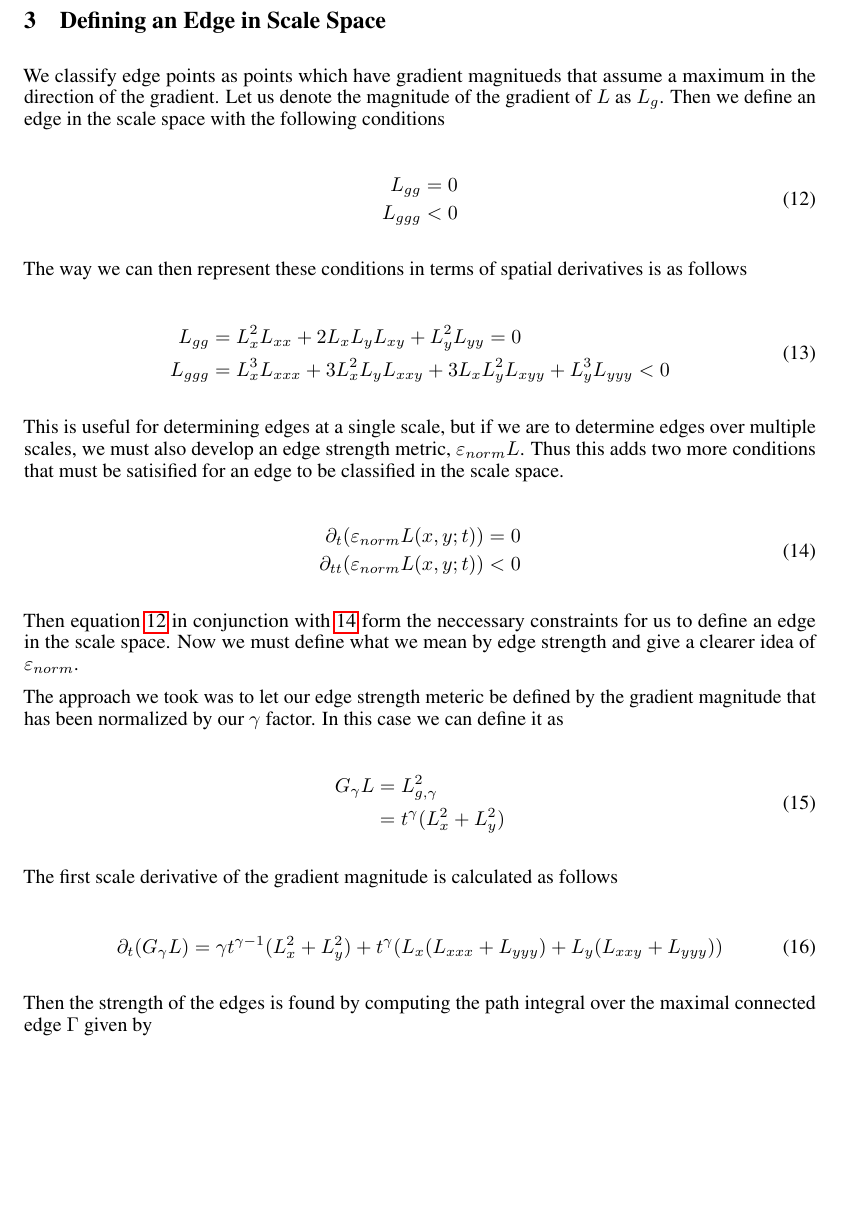
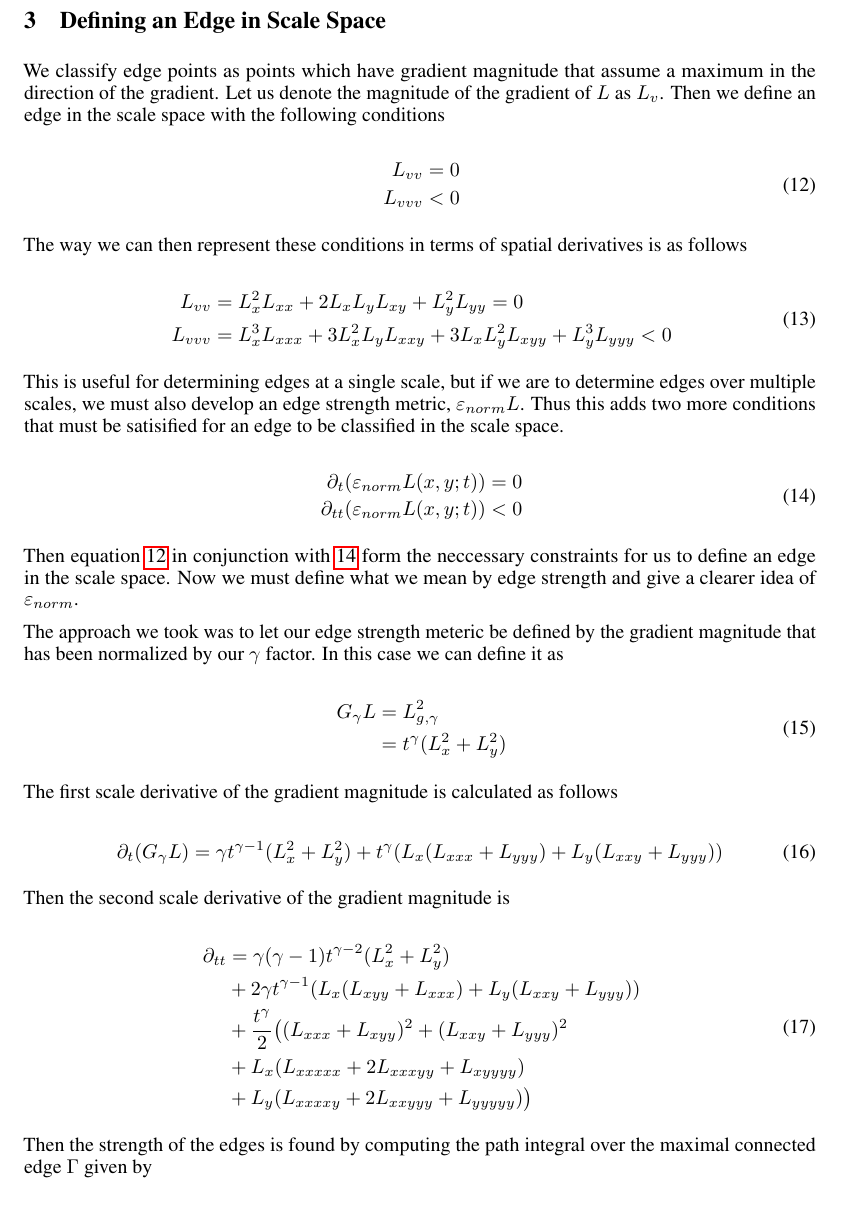
Before and after one commit to PythonNut/diffgeo-edge-detector, a LaTeX paper (paper.tex): part of page 3 of 7 before the commit and part of page 3 of 6 after it, cut so that both start at the same text, the shorter picture padded with empty space. The pictures show the PDF file paper.pdf that the author committed with the source.

Commit message:
fix this pllzzzkzz

```diff
--- a/paper.tex
+++ b/paper.tex
@@ -134,7 +134,7 @@ In this expression, $T$ represents the discrete version of the Gaussian kernel a
 where $I_n$ is the modified Bessel functions of integer order given by
 
 \begin{equation}
-  I_n(x) = i^{-\alpha}J_{\alpha}(ix) = \sum_{m=0}^{\infty}\frac{1}{m!\Gamma(m+\alpha+1)}\left(\frac{x}{2}\right)^{2m+\alpha}
+  I_n(x) = i^{-n}J_{n}(ix) = \sum_{m=0}^{\infty}\frac{1}{m!\Gamma(m+n+1)}\left(\frac{x}{2}\right)^{2m+n}
 \end{equation}
 
 Now that the one dimensional case is understood for the scale space, we can expand this to two dimensions.
@@ -164,12 +164,12 @@ where $\gamma \in [0,1]$ is a hyperparameter and,
 Note that $f_{-1,1}$ represents $f(x-1, y+1)$. Now that we have defined what discrete scale spaces and their derivatives look like, we can start to define what an edge is.
 
 \section{Defining an Edge in Scale Space}
-We classify edge points as points which have gradient magnitueds that assume a maximum in the direction of the gradient. Let us denote the magnitude of the gradient of $L$ as $L_g$. Then we define an edge in the scale space with the following conditions
+We classify edge points as points which have gradient magnitude that assume a maximum in the direction of the gradient. Let us denote the magnitude of the gradient of $L$ as $L_v$. Then we define an edge in the scale space with the following conditions
 
 \begin{equation} \label{eq:c1}
   \begin{aligned}
-    L_{gg} &= 0 \\
-    L_{ggg} &< 0
+    L_{vv} &= 0 \\
+    L_{vvv} &< 0
   \end{aligned}
 \end{equation}
 
@@ -177,8 +177,8 @@ The way we can then represent these conditions in terms of spatial derivatives i
 
 \begin{equation}
   \begin{aligned}
-    L_{gg} &= L_x^2L_{xx}+2L_xL_yL_{xy}+L_y^2L_{yy} = 0 \\
-    L_{ggg} &= L_x^3L_{xxx} +3L_x^2L_yL_{xxy}+3L_xL_y^2L_{xyy}+L_y^3L_{yyy} < 0
+    L_{vv} &= L_x^2L_{xx}+2L_xL_yL_{xy}+L_y^2L_{yy} = 0 \\
+    L_{vvv} &= L_x^3L_{xxx} +3L_x^2L_yL_{xxy}+3L_xL_y^2L_{xyy}+L_y^3L_{yyy} < 0
   \end{aligned}
 \end{equation}
 
@@ -211,6 +211,19 @@ The first scale derivative of the gradient magnitude is calculated as follows
   \partial_t (G_{\gamma}L) = \gamma t^{\gamma-1}(L_x^2+L_y^2) + t^{\gamma}(L_x(L_{xxx}+L_{yyy})+L_y(L_{xxy} + L_{yyy}))
 \end{equation}
 
+Then the second scale derivative of the gradient magnitude is
+
+\begin{equation}
+  \begin{align}
+  \partial_{tt} &= \gamma(\gamma-1)t^{\gamma-2}(L_x^2+L_y^2) \\
+   &+ 2\gamma t^{\gamma-1}(L_x(L_{xyy}+L_{xxx})+L_y(L_{xxy}+L_{yyy})) \\
+   &+\frac{t^{\gamma}}{2}\big((L_{xxx}+L_{xyy})^2+(L_{xxy}+L_{yyy})^2 \\
+   &+ L_x(L_{xxxxx}+2L_{xxxyy}+L_{xyyyy}) \\
+   &+L_y(L_{xxxxy}+2L_{xxyyy}+L_{yyyyy})\big)
+  \end{align}
+\end{equation}
+
+
 Then the strength of the edges is found by computing the path integral over the maximal connected edge $\Gamma$ given by
 
 \begin{equation}
```
Also changed, not shown: paper.pdf, paper.tex (12 more changed lines).
